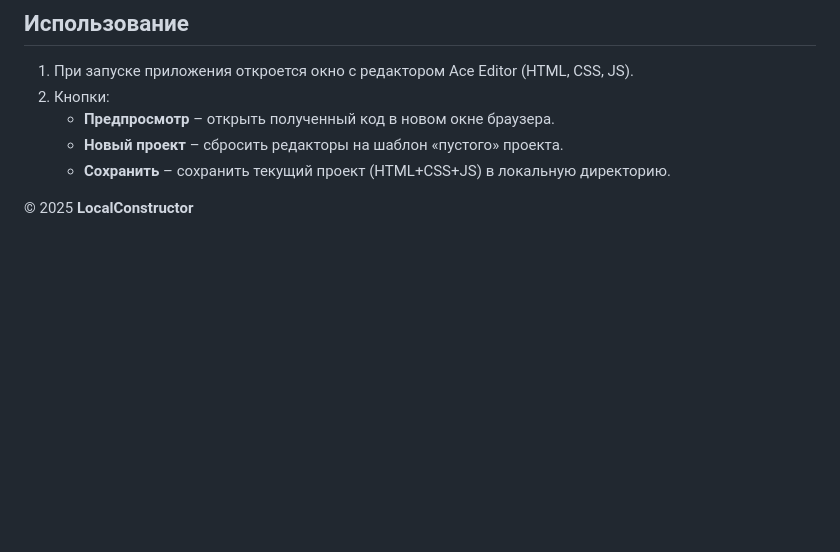
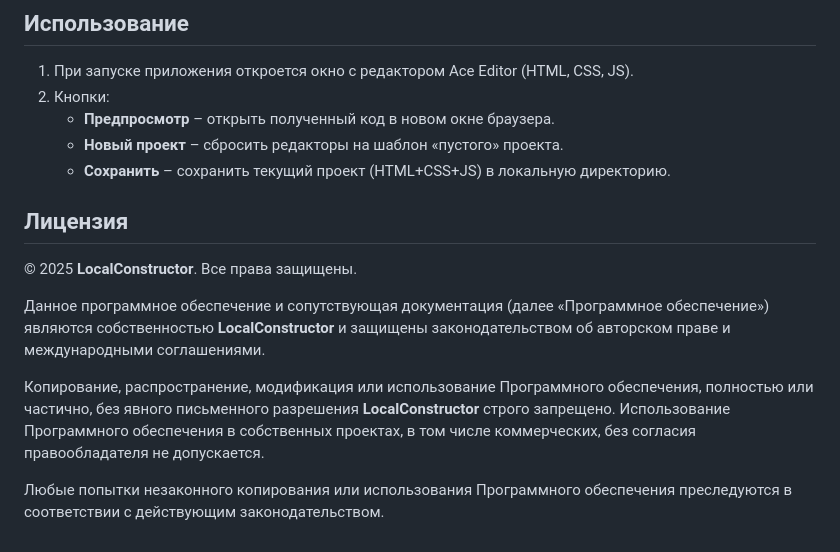
Before and after one commit to Valerijkk/webconstructor, a Markdown page: README.md, the part around the change. Drawn GitHub-style; blank space fills up the shorter version.

Commit message:
добавил лицензию

```diff
--- a/README.md
+++ b/README.md
@@ -73,4 +73,12 @@ go test -v
    - **Сохранить** – сохранить текущий проект (HTML+CSS+JS) в локальную директорию.
 
 
-© 2025 **LocalConstructor**
+## Лицензия
+
+© 2025 **LocalConstructor**. Все права защищены.
+
+Данное программное обеспечение и сопутствующая документация (далее «Программное обеспечение») являются собственностью **LocalConstructor** и защищены законодательством об авторском праве и международными соглашениями.
+
+Копирование, распространение, модификация или использование Программного обеспечения, полностью или частично, без явного письменного разрешения **LocalConstructor** строго запрещено. Использование Программного обеспечения в собственных проектах, в том числе коммерческих, без согласия правообладателя не допускается.
+
+Любые попытки незаконного копирования или использования Программного обеспечения преследуются в соответствии с действующим законодательством.
```
